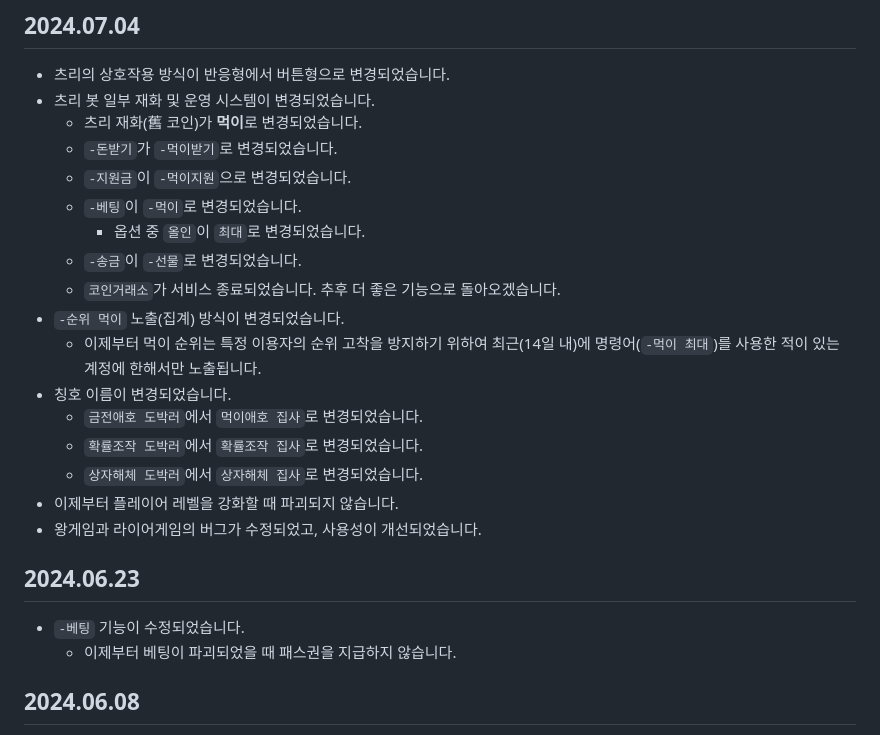
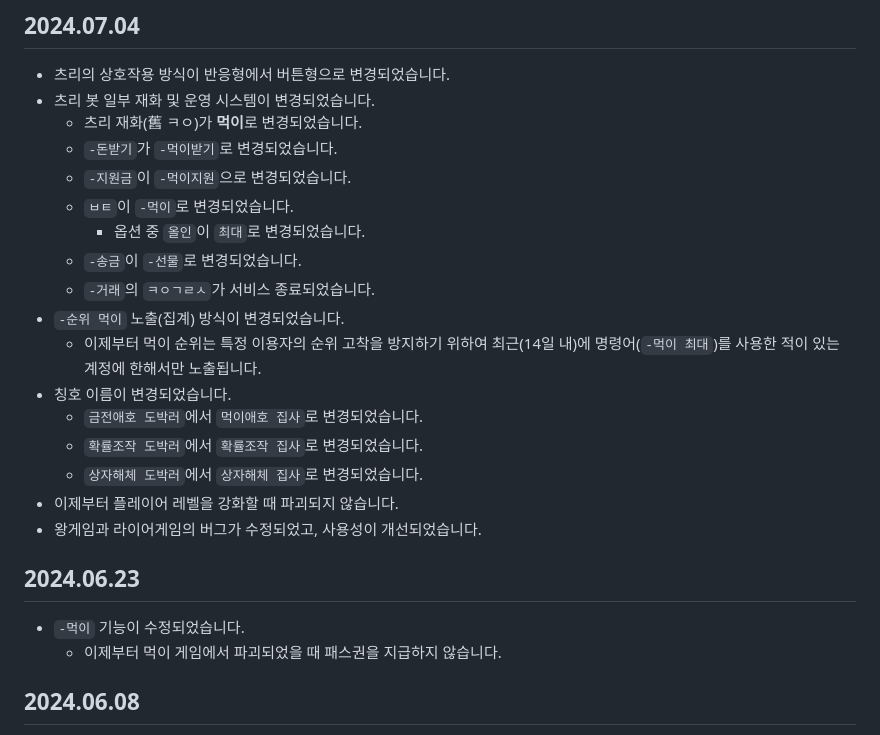
Before and after one commit to kimdonut/kimdonut.github.io, a Markdown page: docs/update_note.md, the part around the change. GitHub-like rendering.

```diff
--- a/docs/update_note.md
+++ b/docs/update_note.md
@@ -5,13 +5,13 @@
 ## 2024.07.04
 - 츠리의 상호작용 방식이 반응형에서 버튼형으로 변경되었습니다.
 - 츠리 봇 일부 재화 및 운영 시스템이 변경되었습니다.
-  - 츠리 재화(舊 코인)가 **먹이**로 변경되었습니다.
+  - 츠리 재화(舊 ㅋㅇ)가 **먹이**로 변경되었습니다.
   - `-돈받기`가 `-먹이받기`로 변경되었습니다.
   - `-지원금`이 `-먹이지원`으로 변경되었습니다.
-  - `-베팅`이 `-먹이`로 변경되었습니다.
+  - `ㅂㅌ`이 `-먹이`로 변경되었습니다.
     - 옵션 중 `올인`이 `최대`로 변경되었습니다.
   - `-송금`이 `-선물`로 변경되었습니다.
-  - `코인거래소`가 서비스 종료되었습니다. 추후 더 좋은 기능으로 돌아오겠습니다.
+  - `-거래`의 `ㅋㅇㄱㄹㅅ`가 서비스 종료되었습니다.
 - `-순위 먹이` 노출(집계) 방식이 변경되었습니다.
   - 이제부터 먹이 순위는 특정 이용자의 순위 고착을 방지하기 위하여 최근(14일 내)에 명령어(`-먹이 최대`)를 사용한 적이 있는 계정에 한해서만 노출됩니다.
 - 칭호 이름이 변경되었습니다.
@@ -22,8 +22,8 @@
 - 왕게임과 라이어게임의 버그가 수정되었고, 사용성이 개선되었습니다.
 
 ## 2024.06.23
-- `-베팅` 기능이 수정되었습니다.
-  - 이제부터 베팅이 파괴되었을 때 패스권을 지급하지 않습니다.
+- `-먹이` 기능이 수정되었습니다.
+  - 이제부터 먹이 게임에서 파괴되었을 때 패스권을 지급하지 않습니다.
 
 ## 2024.06.08
 - `-왕게임` 기능이 추가되었습니다.
```
